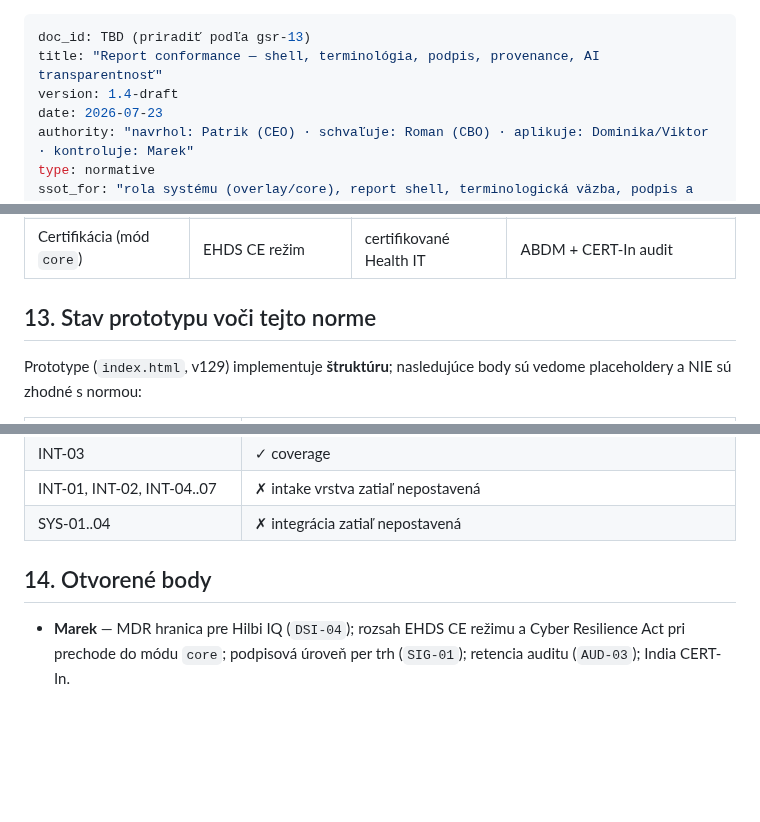
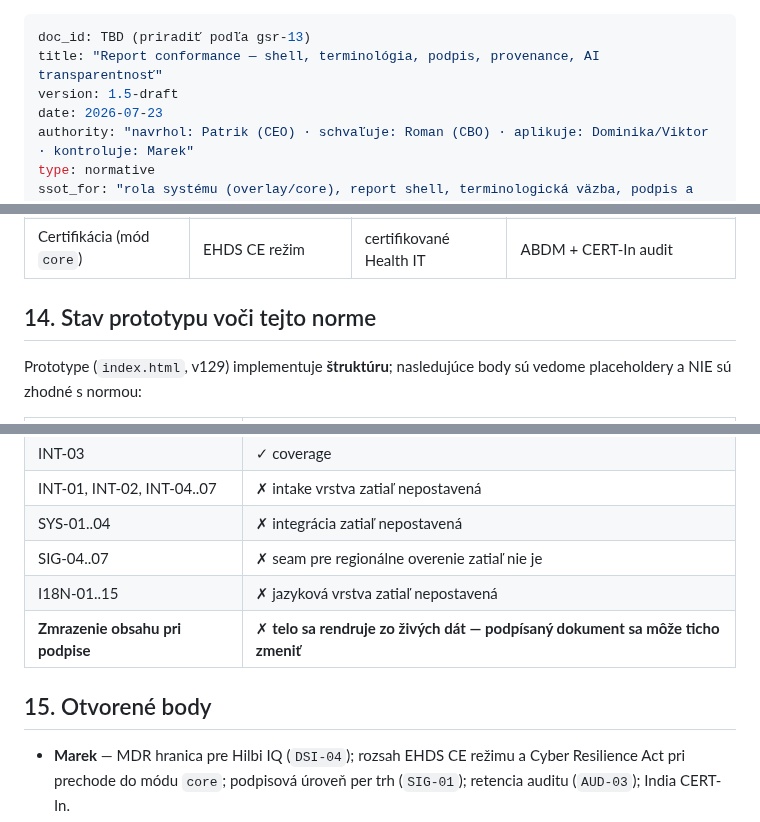
Before and after one commit to patrikkmec-ivx/prototype, a Markdown page: docs/cp-17-tech-report-conformance-standard.md, 3 parts joined by grey strips. GitHub-like rendering; blank space fills up the shorter version.

```diff
--- a/docs/cp-17-tech-report-conformance-standard.md
+++ b/docs/cp-17-tech-report-conformance-standard.md
@@ -1,7 +1,7 @@
 ---
 doc_id: TBD (priradiť podľa gsr-13)
 title: "Report conformance — shell, terminológia, podpis, provenance, AI transparentnosť"
-version: 1.4-draft
+version: 1.5-draft
 date: 2026-07-23
 authority: "navrhol: Patrik (CEO) · schvaľuje: Roman (CBO) · aplikuje: Dominika/Viktor · kontroluje: Marek"
 type: normative
@@ -222,7 +267,7 @@ Rozsah: klinický report a jeho životný cyklus. Mimo rozsah: Records knižnica
 | Súhlas | EHDS purpose-of-use | info-blocking | ABDM Consent Manager |
 | Certifikácia (mód `core`) | EHDS CE režim | certifikované Health IT | ABDM + CERT-In audit |
 
-## 13. Stav prototypu voči tejto norme
+## 14. Stav prototypu voči tejto norme
 
 Prototype (`index.html`, v129) implementuje **štruktúru**; nasledujúce body sú
 vedome placeholdery a NIE sú zhodné s normou:
@@ -249,8 +294,11 @@ vedome placeholdery a NIE sú zhodné s normou:
 | INT-03 | ✓ coverage |
 | INT-01, INT-02, INT-04..07 | ✗ intake vrstva zatiaľ nepostavená |
 | SYS-01..04 | ✗ integrácia zatiaľ nepostavená |
+| SIG-04..07 | ✗ seam pre regionálne overenie zatiaľ nie je |
+| I18N-01..15 | ✗ jazyková vrstva zatiaľ nepostavená |
+| **Zmrazenie obsahu pri podpise** | ✗ **telo sa rendruje zo živých dát — podpísaný dokument sa môže ticho zmeniť** |
 
-## 14. Otvorené body
+## 15. Otvorené body
 
 - **Marek** — MDR hranica pre Hilbi IQ (`DSI-04`); rozsah EHDS CE režimu a Cyber
   Resilience Act pri prechode do módu `core`; podpisová úroveň per trh (`SIG-01`);
```
Also changed, not shown: other parts of docs/cp-17-tech-report-conformance-standard.md (+46 -1 lines).
